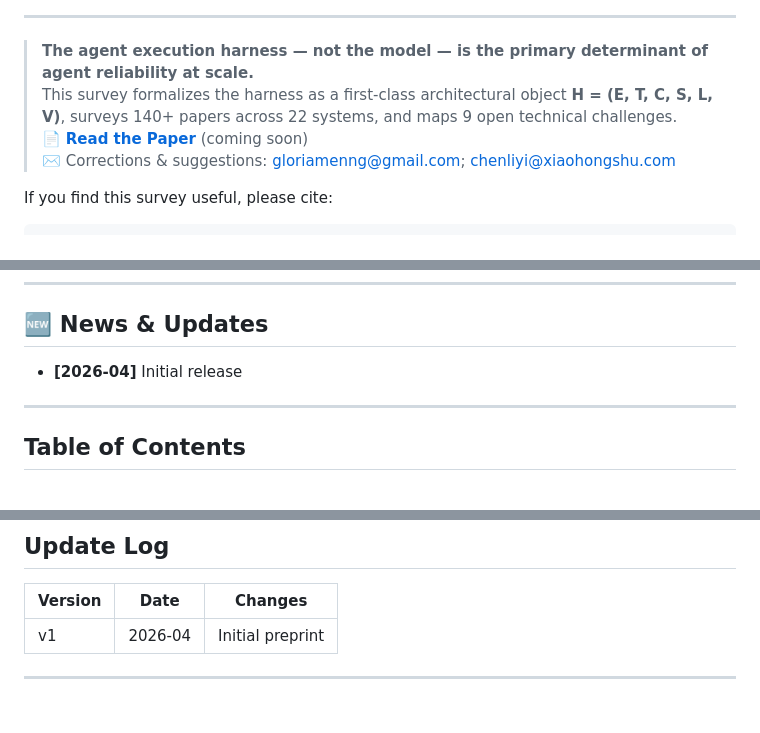
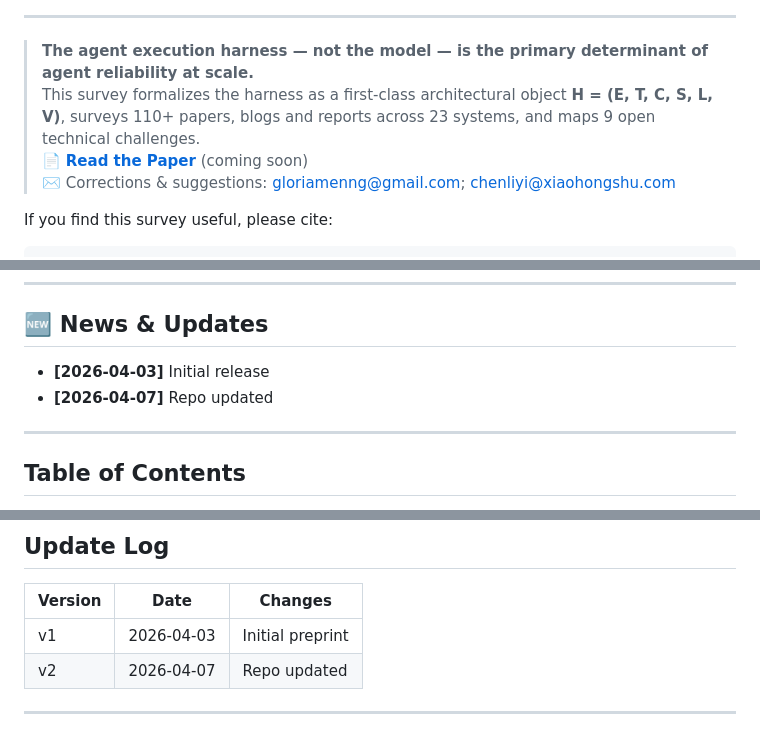
Before and after one commit to Gloriaameng/Awesome-Agent-Harness, a Markdown page: README.md, 3 parts joined by grey strips. Rendered like a GitHub page.

Commit message:
reference added

```diff
--- a/README.md
+++ b/README.md
@@ -14,7 +14,7 @@
 ---
 
 > **The agent execution harness — not the model — is the primary determinant of agent reliability at scale.**
-> This survey formalizes the harness as a first-class architectural object **H = (E, T, C, S, L, V)**, surveys 140+ papers across 22 systems, and maps 9 open technical challenges.
+> This survey formalizes the harness as a first-class architectural object **H = (E, T, C, S, L, V)**, surveys 110+ papers, blogs and reports across 23 systems, and maps 9 open technical challenges.
 > 📄 **[Read the Paper](#)** (coming soon)
 > ✉️ Corrections & suggestions: gloriamenng@gmail.com; chenliyi@xiaohongshu.com
 
@@ -35,7 +35,8 @@ If you find this survey useful, please cite:
 
 ## 🆕 News & Updates
 
-- **[2026-04]** Initial release
+- **[2026-04-03]** Initial release
+- **[2026-04-07]** Repo updated
 
 ---
 
@@ -506,7 +507,8 @@ See BibTeX at the top of this README.
 
 | Version | Date | Changes |
 |---------|------|---------|
-|  v1 | 2026-04 | Initial preprint |
+|  v1 | 2026-04-03 | Initial preprint |
+|  v2 | 2026-04-07 | Repo updated |
 
 ---
 
```
Also changed, not shown: other parts of README.md (+1 -1 lines).
